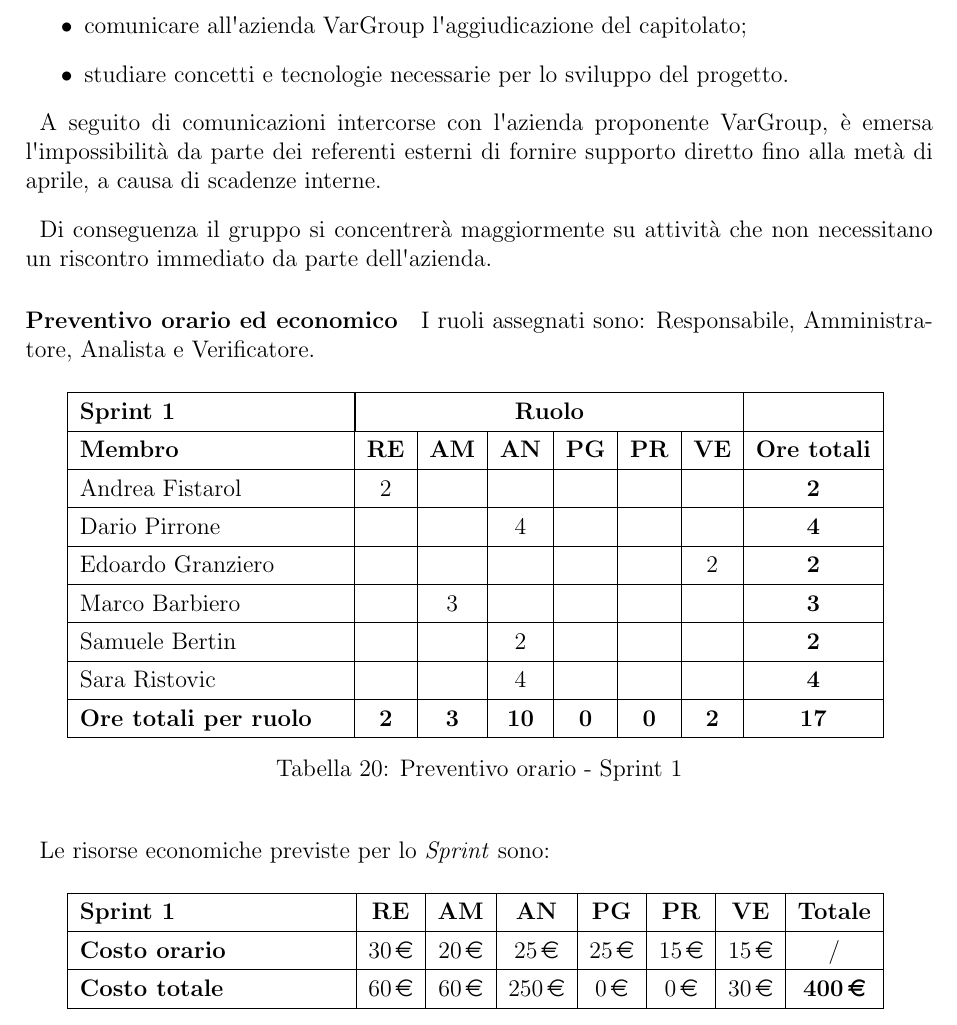
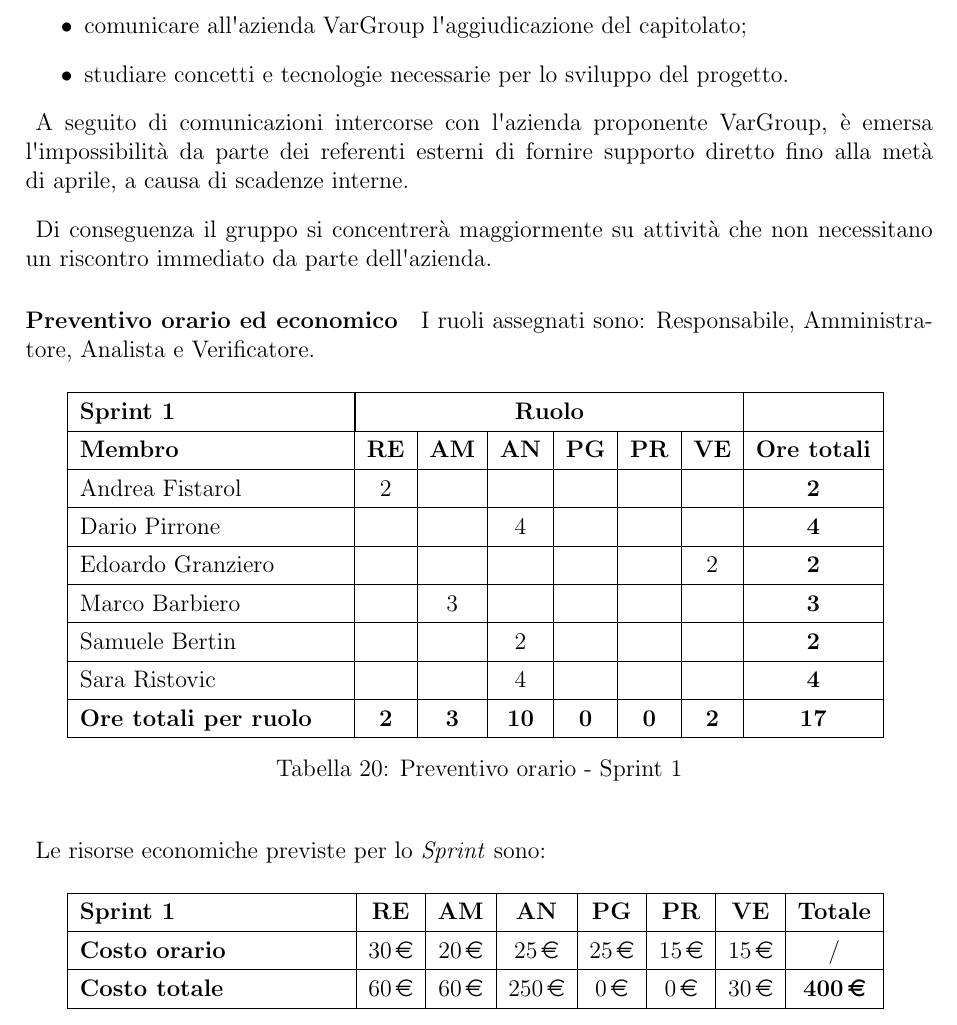
Before and after one commit to SkynetUniGroup/Code_Guardian, a LaTeX document (Documentazione/LaTeX/Piano di Progetto/Piano di Progetto.tex): part of page 19 of 24, cut so that both start at the same text. Compiled offline with pdfLaTeX.

Commit message:
aggiunto spazio separazione paragrafi

```diff
--- a/Documentazione/LaTeX/Piano di Progetto/Piano di Progetto.tex
+++ b/Documentazione/LaTeX/Piano di Progetto/Piano di Progetto.tex
@@ -18,7 +18,7 @@
 \usepackage{multirow}
 \usepackage{array}
 \usepackage{float}
-\usepackage[skip=10pt plus 2pt, indent=7pt]{parskip}
+\usepackage[skip=10pt plus 2pt, indent=5pt]{parskip}
 
 \pagestyle{fancy}
 \fancyhf{}
```
Also changed, not shown: Documentazione/LaTeX/Analisi dei Requisiti/Analisi dei Requisiti.tex (+1 -0 lines), Documentazione/LaTeX/Glossario/Glossario.tex (+1 -0 lines), Documentazione/LaTeX/Piano di Qualifica/Piano di Qualifica.tex (+1 -0 lines).
